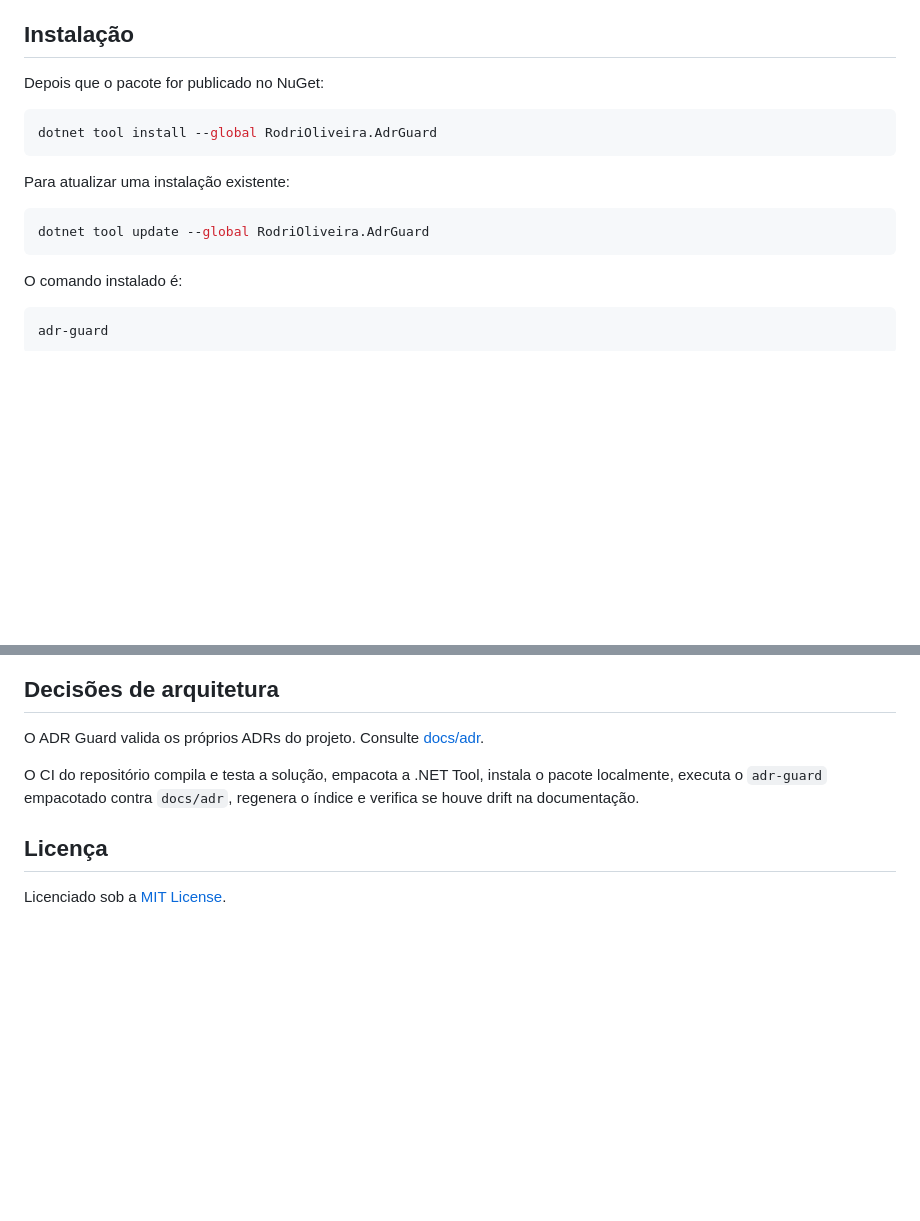
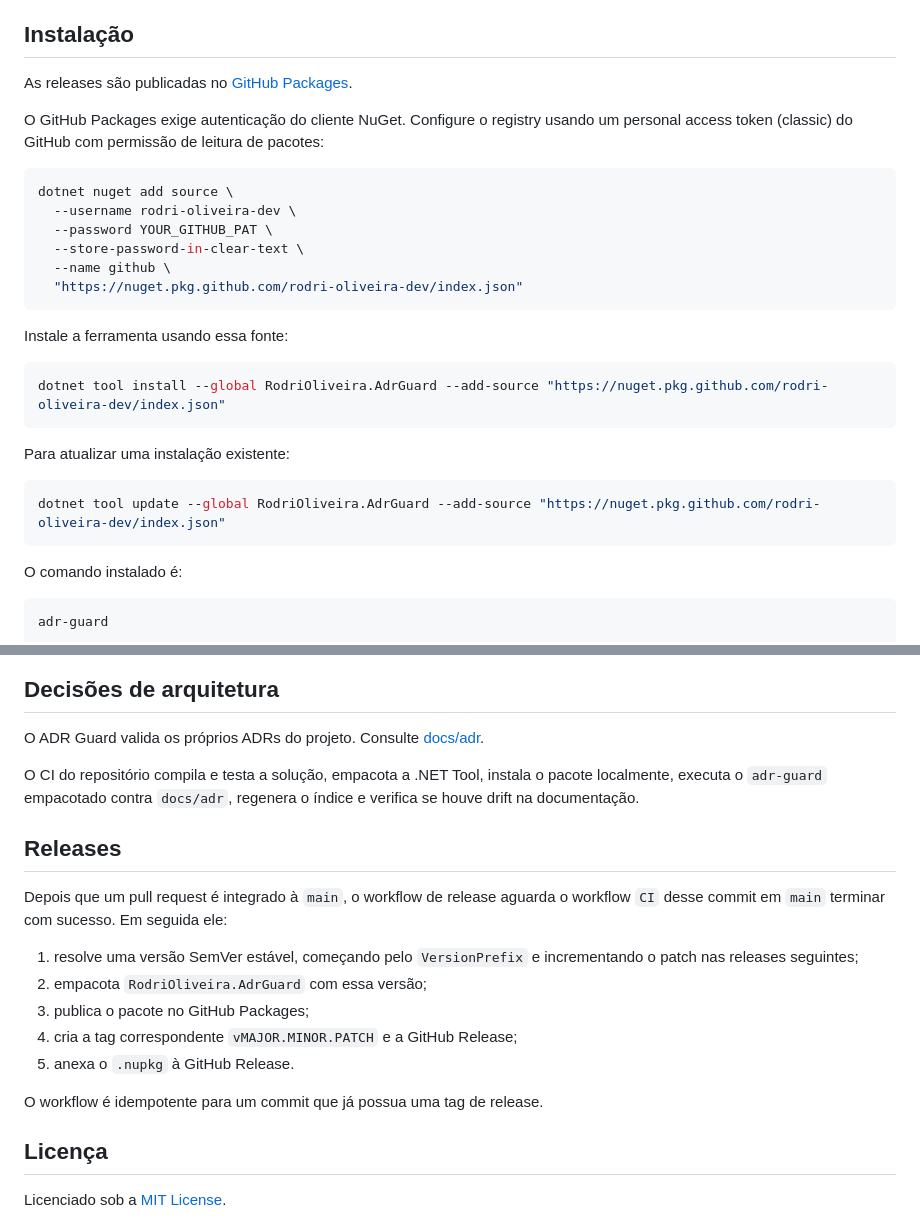
Before and after one commit to rodri-oliveira-dev/adr-guard, a Markdown page: README.pt-BR.md, 2 parts joined by grey strips. GitHub-like rendering; blank space fills up the shorter version.

Commit message:
docs: document GitHub Packages releases in Portuguese

````diff
--- a/README.pt-BR.md
+++ b/README.pt-BR.md
@@ -20,16 +20,29 @@ A proposta é permitir que convenções de ADR sejam explícitas, revisáveis e
 
 ## Instalação
 
-Depois que o pacote for publicado no NuGet:
+As releases são publicadas no [GitHub Packages](https://github.com/rodri-oliveira-dev?tab=packages).
+
+O GitHub Packages exige autenticação do cliente NuGet. Configure o registry usando um personal access token (classic) do GitHub com permissão de leitura de pacotes:
 
 ```bash
-dotnet tool install --global RodriOliveira.AdrGuard
+dotnet nuget add source \
+  --username rodri-oliveira-dev \
+  --password YOUR_GITHUB_PAT \
+  --store-password-in-clear-text \
+  --name github \
+  "https://nuget.pkg.github.com/rodri-oliveira-dev/index.json"
+```
+
+Instale a ferramenta usando essa fonte:
+
+```bash
+dotnet tool install --global RodriOliveira.AdrGuard --add-source "https://nuget.pkg.github.com/rodri-oliveira-dev/index.json"
 ```
 
 Para atualizar uma instalação existente:
 
 ```bash
-dotnet tool update --global RodriOliveira.AdrGuard
+dotnet tool update --global RodriOliveira.AdrGuard --add-source "https://nuget.pkg.github.com/rodri-oliveira-dev/index.json"
 ```
 
 O comando instalado é:
@@ -193,6 +206,18 @@ O ADR Guard valida os próprios ADRs do projeto. Consulte [docs/adr](docs/adr/RE
 
 O CI do repositório compila e testa a solução, empacota a .NET Tool, instala o pacote localmente, executa o `adr-guard` empacotado contra `docs/adr`, regenera o índice e verifica se houve drift na documentação.
 
+## Releases
+
+Depois que um pull request é integrado à `main`, o workflow de release aguarda o workflow `CI` desse commit em `main` terminar com sucesso. Em seguida ele:
+
+1. resolve uma versão SemVer estável, começando pelo `VersionPrefix` e incrementando o patch nas releases seguintes;
+2. empacota `RodriOliveira.AdrGuard` com essa versão;
+3. publica o pacote no GitHub Packages;
+4. cria a tag correspondente `vMAJOR.MINOR.PATCH` e a GitHub Release;
+5. anexa o `.nupkg` à GitHub Release.
+
+O workflow é idempotente para um commit que já possua uma tag de release.
+
 ## Licença
 
 Licenciado sob a [MIT License](LICENSE).
````
